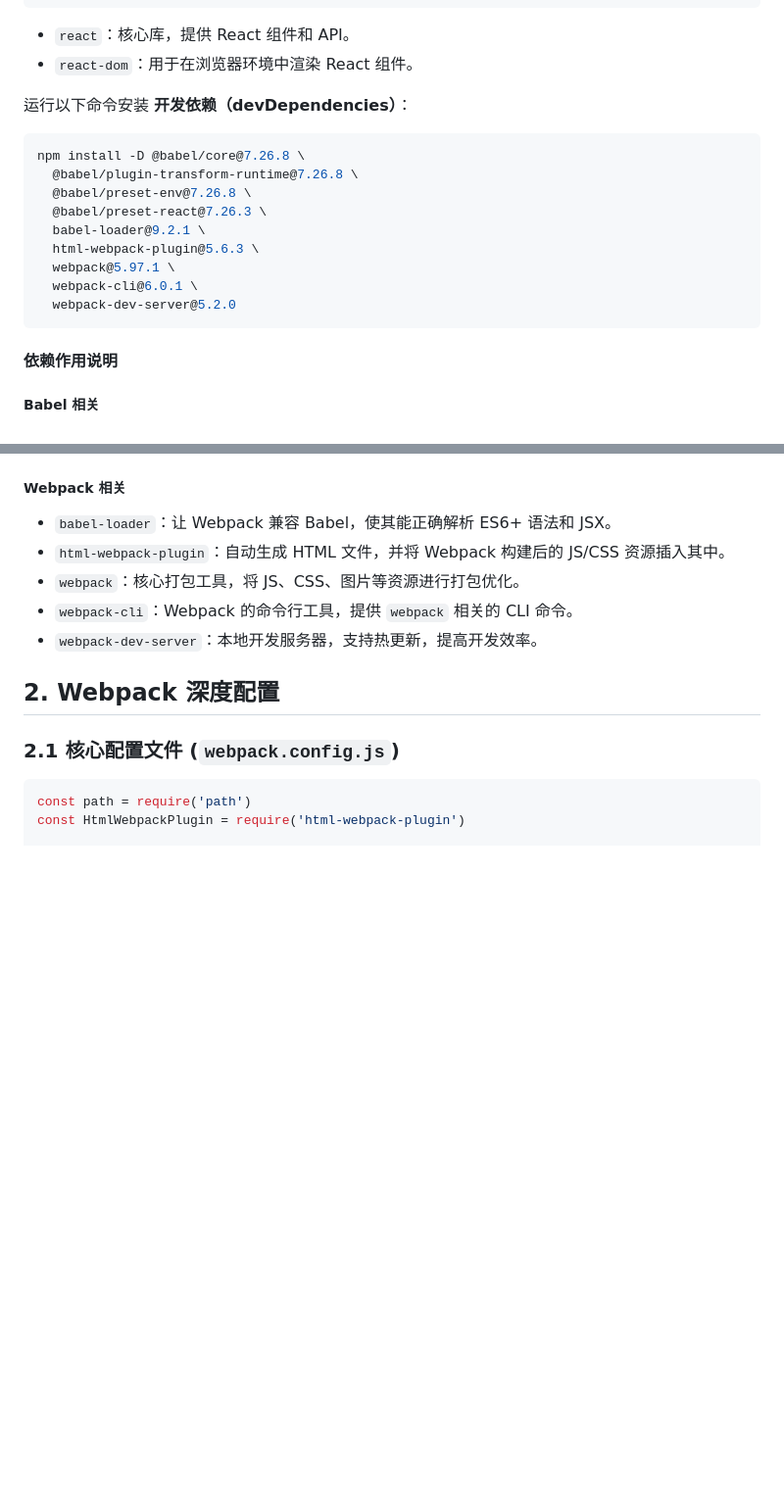
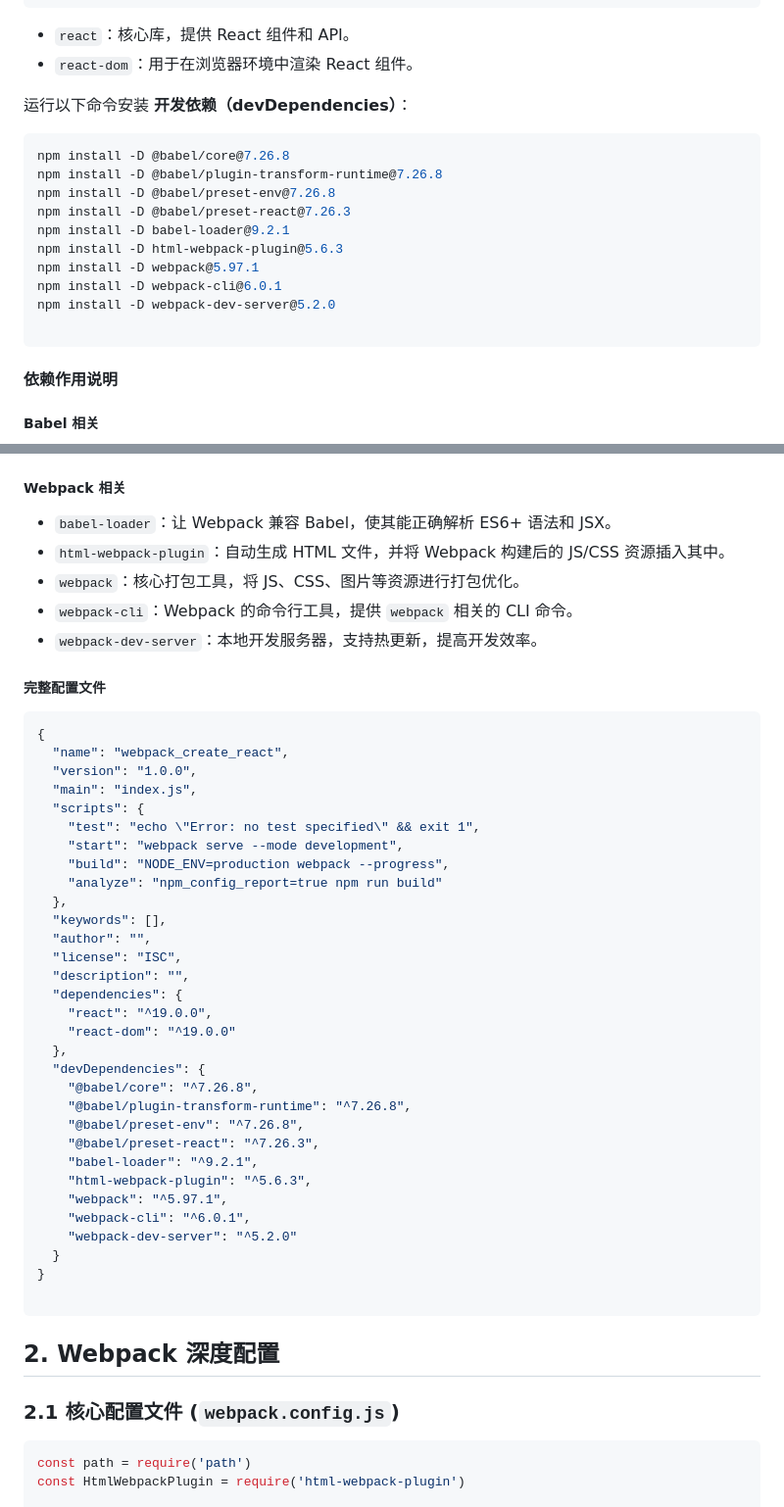
Before and after one commit to Muliminty/demo, a Markdown page: webpack/webpack_create_react/README.md, 2 parts joined by grey strips. Shown at 98% size. GitHub-like rendering; blank space fills up the shorter version.

Commit message:
docs:  webpack_create_react README调整

````diff
--- a/webpack/webpack_create_react/README.md
+++ b/webpack/webpack_create_react/README.md
@@ -39,15 +39,16 @@ npm install react@19.0.0 react-dom@19.0.0
 
 运行以下命令安装 **开发依赖（devDependencies）**：
 ```sh
-npm install -D @babel/core@7.26.8 \
-  @babel/plugin-transform-runtime@7.26.8 \
-  @babel/preset-env@7.26.8 \
-  @babel/preset-react@7.26.3 \
-  babel-loader@9.2.1 \
-  html-webpack-plugin@5.6.3 \
-  webpack@5.97.1 \
-  webpack-cli@6.0.1 \
-  webpack-dev-server@5.2.0
+npm install -D @babel/core@7.26.8
+npm install -D @babel/plugin-transform-runtime@7.26.8
+npm install -D @babel/preset-env@7.26.8
+npm install -D @babel/preset-react@7.26.3
+npm install -D babel-loader@9.2.1
+npm install -D html-webpack-plugin@5.6.3
+npm install -D webpack@5.97.1
+npm install -D webpack-cli@6.0.1
+npm install -D webpack-dev-server@5.2.0
+
 ```
 
 #### 依赖作用说明
@@ -65,6 +66,42 @@ npm install -D @babel/core@7.26.8 \
 - `webpack-dev-server`：本地开发服务器，支持热更新，提高开发效率。
 
 
+
+##### 完整配置文件
+
+```json
+{
+  "name": "webpack_create_react",
+  "version": "1.0.0",
+  "main": "index.js",
+  "scripts": {
+    "test": "echo \"Error: no test specified\" && exit 1",
+    "start": "webpack serve --mode development",
+    "build": "NODE_ENV=production webpack --progress",
+    "analyze": "npm_config_report=true npm run build"
+  },
+  "keywords": [],
+  "author": "",
+  "license": "ISC",
+  "description": "",
+  "dependencies": {
+    "react": "^19.0.0",
+    "react-dom": "^19.0.0"
+  },
+  "devDependencies": {
+    "@babel/core": "^7.26.8",
+    "@babel/plugin-transform-runtime": "^7.26.8",
+    "@babel/preset-env": "^7.26.8",
+    "@babel/preset-react": "^7.26.3",
+    "babel-loader": "^9.2.1",
+    "html-webpack-plugin": "^5.6.3",
+    "webpack": "^5.97.1",
+    "webpack-cli": "^6.0.1",
+    "webpack-dev-server": "^5.2.0"
+  }
+}
+
+```
 
 ## 2. Webpack 深度配置
 
````
